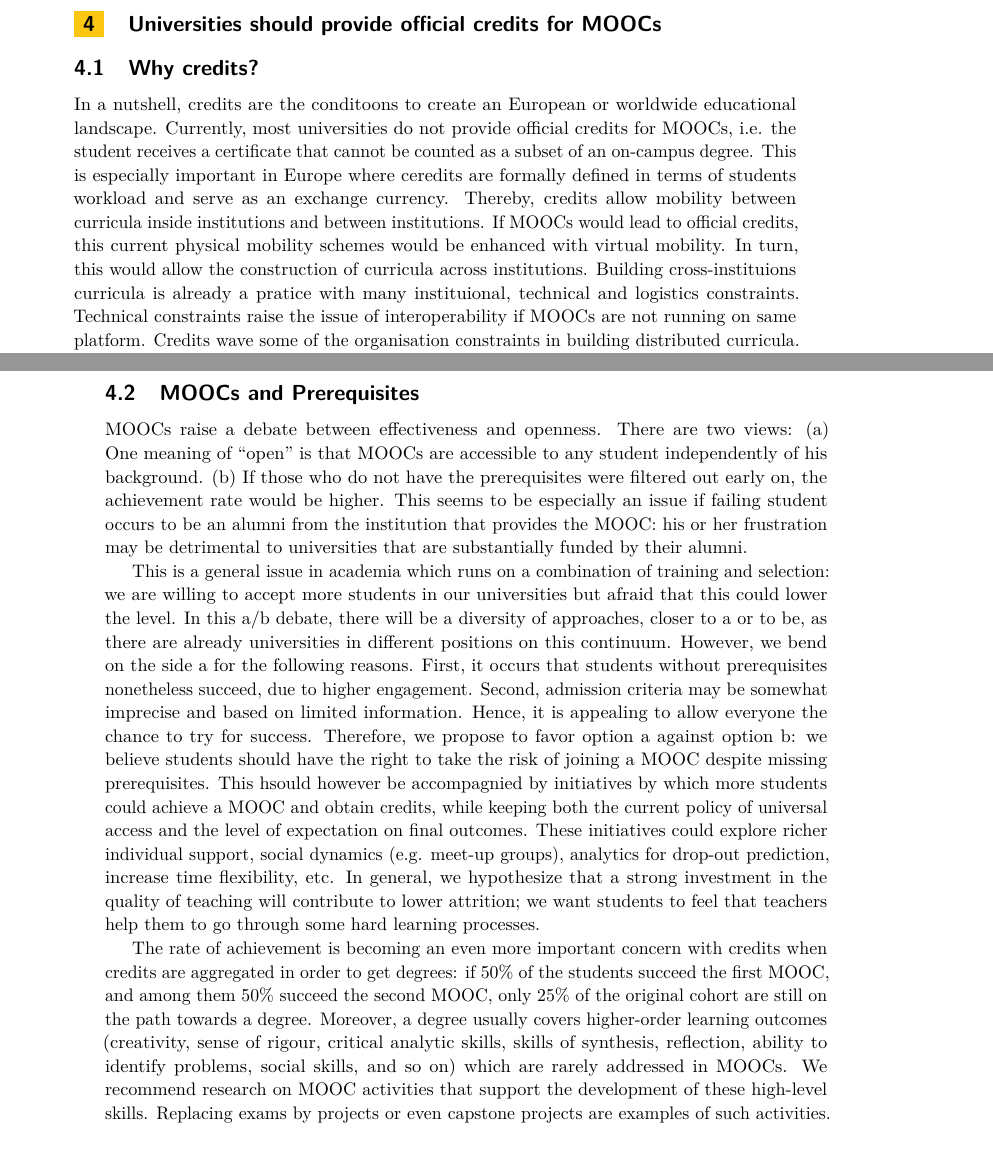
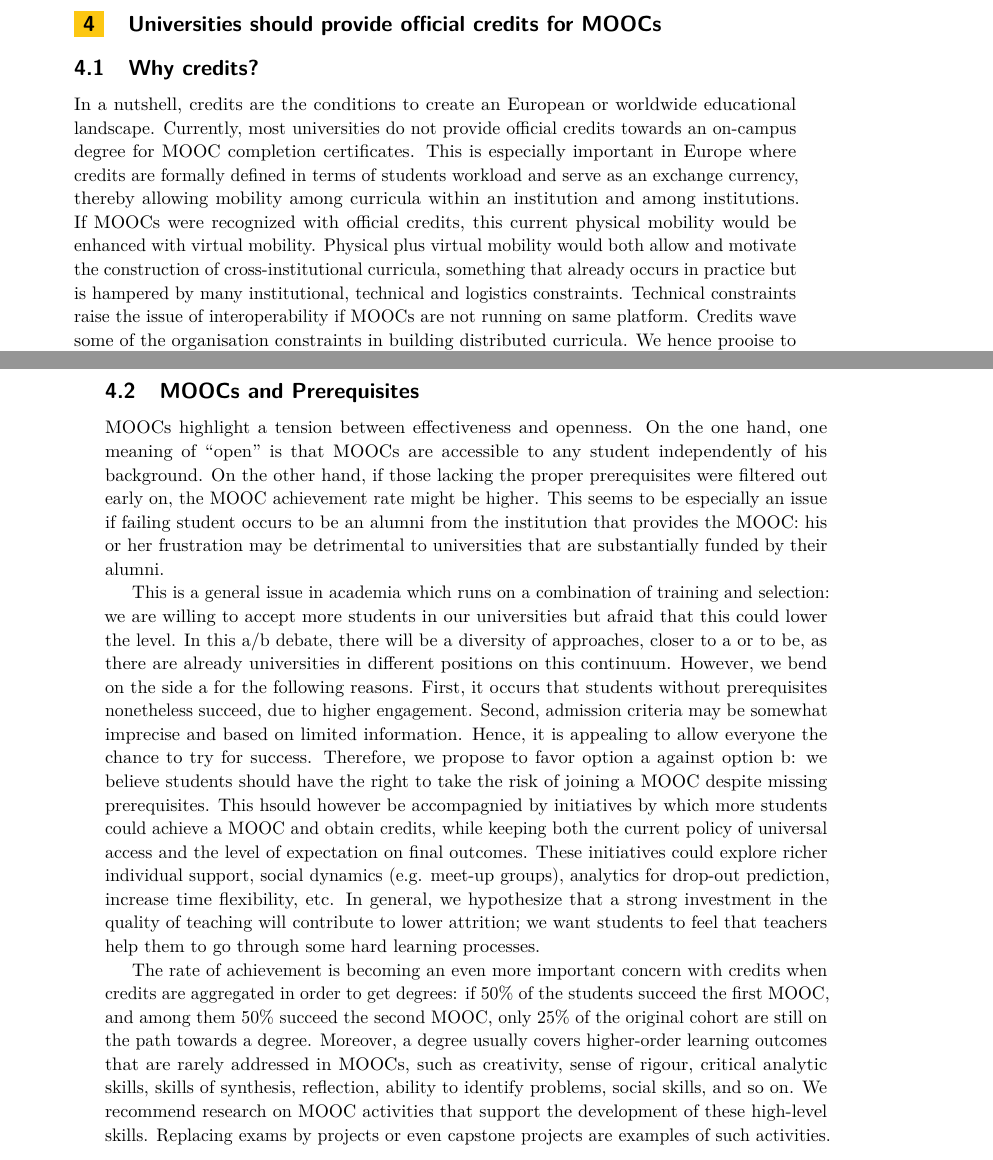
Before and after one commit to ace-lab/2014-dagstuhl-mooc, a LaTeX document (manifesto.tex, which reads credit.tex): two parts of pages 11 and 12 of 26, joined at a grey line, cut so that both start at the same text. Compiled offline with pdfLaTeX.

Commit message:
polished pierres edits to credit.tex

```diff
--- a/credit.tex
+++ b/credit.tex
@@ -3,18 +3,20 @@
 
 \subsection{Why credits?}
 
-In a nutshell, credits are the conditoons to create an European or
+In a nutshell, credits are the conditions to create an European or
 worldwide educational landscape.
-Currently, most universities do not provide official credits for MOOCs,
-i.e. the student receives a certificate that cannot be counted as a
-subset of an on-campus degree. This is especially important in Europe where
-ceredits are formally defined in terms of students workload and serve as
-an exchange currency. Thereby, credits allow mobility between curricula inside
-institutions and between institutions. If MOOCs would lead to official
-credits, this current physical mobility schemes would be enhanced with
-virtual mobility. In turn, this would allow the construction of curricula
-across institutions. Building cross-instituions curricula is already a
-pratice with many instituional, technical and logistics constraints.
+Currently, most universities do not provide official credits towards an
+on-campus degree for MOOC
+completion certificates.
+This is especially important in Europe where
+credits are formally defined in terms of students workload and serve as
+an exchange currency, thereby allowing mobility among curricula within an
+institution and among institutions. If MOOCs were recognized with official
+credits, this current physical mobility would be enhanced with
+virtual mobility.  Physical plus virtual mobility would both allow and motivate
+the construction of cross-institutional curricula, something that
+already occurs in practice but is hampered by
+many institutional, technical and logistics constraints.
 Technical constraints raise the issue of interoperability if MOOCs are not
 running on same platform. Credits wave some of the organisation constraints
 in building distributed curricula. We hence prooise to offer  credits for
@@ -46,10 +48,11 @@ especially those facing difficulties.
 
 \subsection{MOOCs and Prerequisites}
 
-MOOCs raise a debate between effectiveness and openness. There are two
-views: (a) One meaning of  ``open''  is that MOOCs are accessible to any
-student independently of his background. (b) If those who do not have the prerequisites were filtered
-out early on, the achievement rate would be higher. This seems to be especially
+MOOCs highlight a tension between effectiveness and openness.
+On the one hand, one meaning of  ``open''  is that MOOCs are accessible to any
+student independently of his background.  On the other hand,
+if those lacking the proper prerequisites were filtered
+out early on, the MOOC achievement rate might be higher. This seems to be especially
 an issue if failing student occurs to be an alumni from the institution that provides the
 MOOC: his or her frustration may be detrimental to
 universities that are substantially funded by their alumni.
@@ -79,9 +82,10 @@ credits when credits are  aggregated in order to get degrees:
 if 50\% of the students succeed the first MOOC, and among them 50\%
 succeed the second MOOC, only 25\% of the original cohort are still on
 the path towards a degree. Moreover, a degree usually covers
-higher-order learning outcomes (creativity, sense of rigour, critical
+higher-order learning outcomes that are rarely addressed in MOOCs, such
+as creativity, sense of rigour, critical
 analytic skills, skills of synthesis, reflection, ability to identify
-problems, social skills, and so on) which are rarely addressed in MOOCs. We
+problems, social skills, and so on. We
 recommend research on MOOC activities that support the development of
 these high-level skills. Replacing exams by projects or even capstone
 projects are examples of such activities.
```
